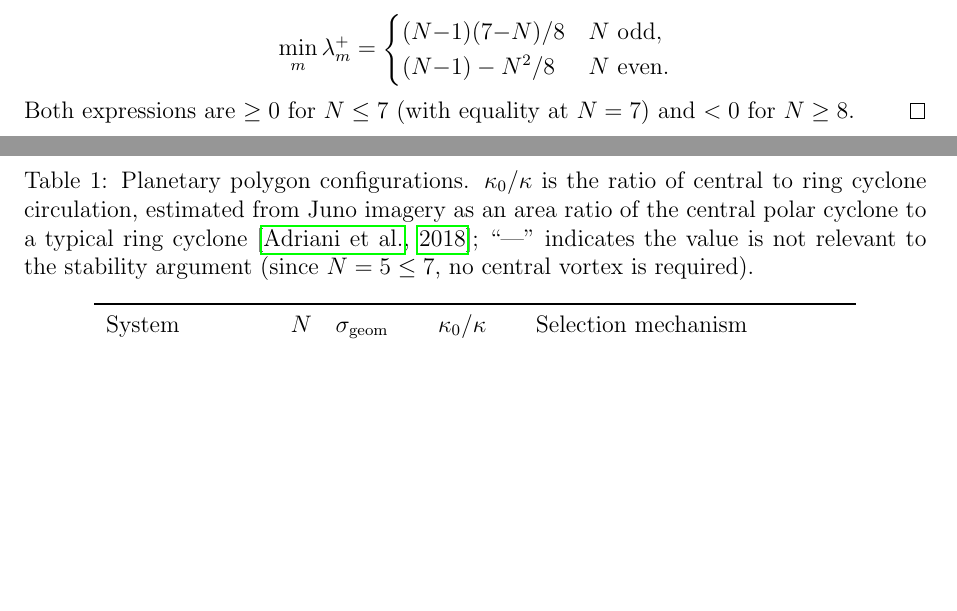
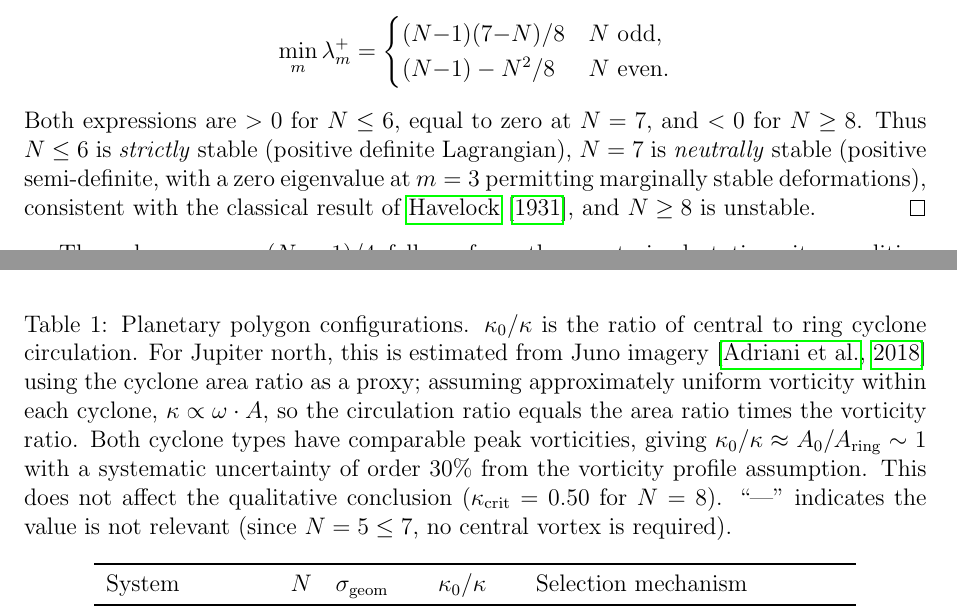
Before and after one commit to speagleg/polar-planetary-polygons, a LaTeX paper (latex/paper/main.tex): two parts of pages 5 and 8 of 11, joined at a grey line, cut so that both start at the same text, the shorter picture padded with empty space. Compiled offline with pdfLaTeX.

Commit message:
Flag N=7 neutral stability and add kappa uncertainty statement
Minor issue 1: N=7 neutral stability explicitly stated in proof:
"N<=6 is strictly stable, N=7 is neutrally stable (positive
semi-definite, with a zero eigenvalue at m=3 permitting marginally
stable deformations), consistent with Havelock 1931, and N>=8
is unstable."

Minor issue 2: Table 1 caption now explains the area-to-circulation
conversion: kappa ~ omega * A, both cyclone types have comparable
peak vorticities, giving kappa_0/kappa ~ A_0/A_ring ~ 1 with ~30%
systematic uncertainty from vorticity profile assumption. Notes this
does not affect the qualitative conclusion (kappa_crit = 0.50).

11 pages, clean build.

Co-Authored-By: Claude Opus 4.6 (1M context) <noreply@anthropic.com>

```diff
--- a/latex/paper/main.tex
+++ b/latex/paper/main.tex
@@ -358,8 +358,12 @@ $\lambda_m^+$ over $m$ occurs at $m = \lfloor N/2 \rfloor$:
     (N{-}1) - N^2/8 & N \text{ even}.
   \end{cases}
 \]
-Both expressions are $\ge 0$ for $N \le 7$ (with equality at $N = 7$)
-and $< 0$ for $N \ge 8$.
+Both expressions are $> 0$ for $N \le 6$, equal to zero at $N = 7$,
+and $< 0$ for $N \ge 8$.  Thus $N \le 6$ is \emph{strictly} stable
+(positive definite Lagrangian), $N = 7$ is \emph{neutrally} stable
+(positive semi-definite, with a zero eigenvalue at $m = 3$ permitting
+marginally stable deformations), consistent with the classical result
+of \citet{Havelock1931}, and $N \ge 8$ is unstable.
 \end{proof}
 
 The value $\mu_L = -(N-1)/4$ follows from the constrained stationarity
@@ -520,11 +524,18 @@ where $z_k^{\mathrm{ideal}}$ are the best-fit regular $N$-gon vertices.
 \begin{table}[htbp]
 \centering
 \caption{Planetary polygon configurations.  $\kappa_0/\kappa$ is the
-ratio of central to ring cyclone circulation, estimated from Juno
-imagery as an area ratio of the central polar cyclone to a typical
-ring cyclone \citep{Adriani2018}; ``---'' indicates the value is not
-relevant to the stability argument (since $N = 5 \le 7$, no central
-vortex is required).}
+ratio of central to ring cyclone circulation.  For Jupiter north, this
+is estimated from Juno imagery \citep{Adriani2018} using the cyclone
+area ratio as a proxy; assuming approximately uniform vorticity within
+each cyclone, $\kappa \propto \omega \cdot A$, so the circulation ratio
+equals the area ratio times the vorticity ratio.  Both cyclone types
+have comparable peak vorticities, giving
+$\kappa_0/\kappa \approx A_0/A_{\mathrm{ring}} \sim 1$ with a
+systematic uncertainty of order $30\%$ from the vorticity profile
+assumption.  This does not affect the qualitative conclusion
+($\kappa_{\mathrm{crit}} = 0.50$ for $N = 8$).  ``---'' indicates the
+value is not relevant (since $N = 5 \le 7$, no central vortex is
+required).}
 \label{tab:planets}
 \begin{tabular}{lcccl}
 \toprule
```
Also changed, not shown: paper.pdf.
